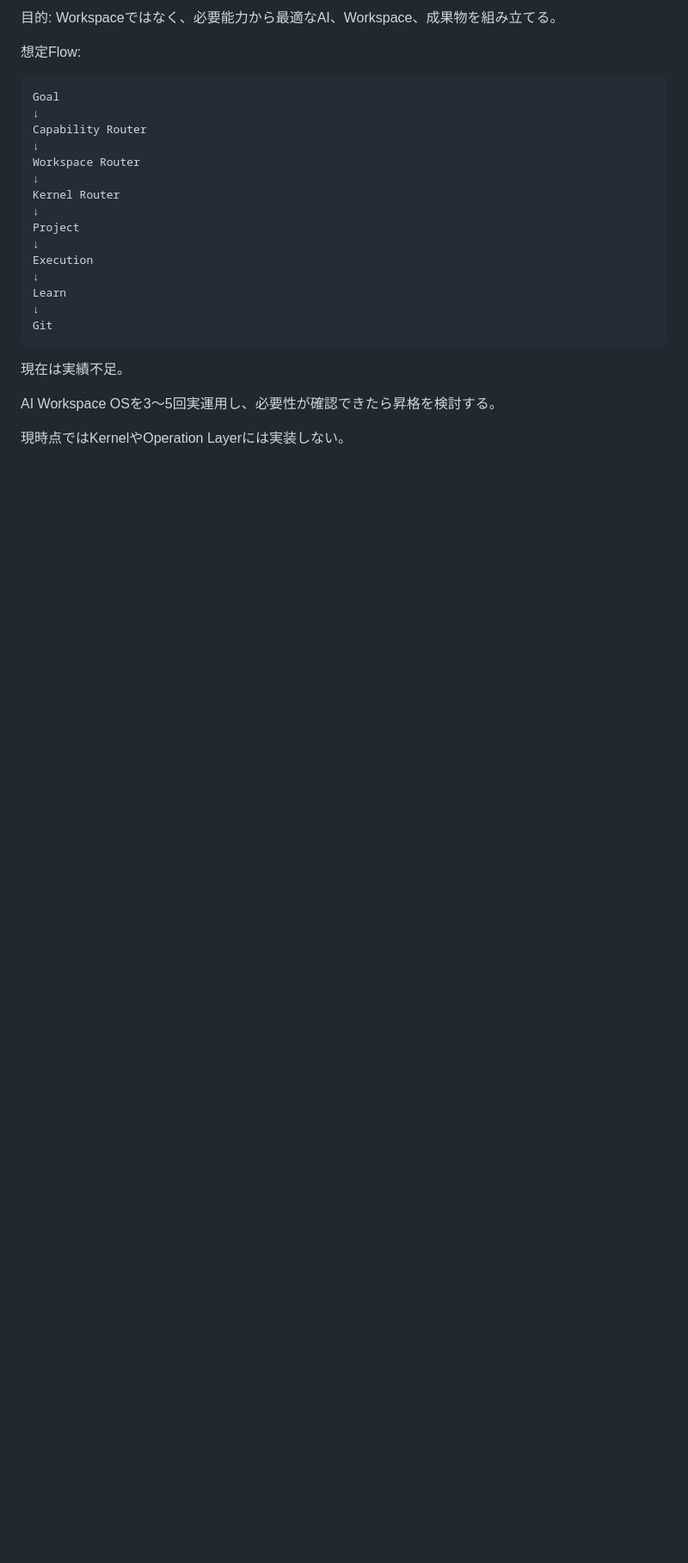
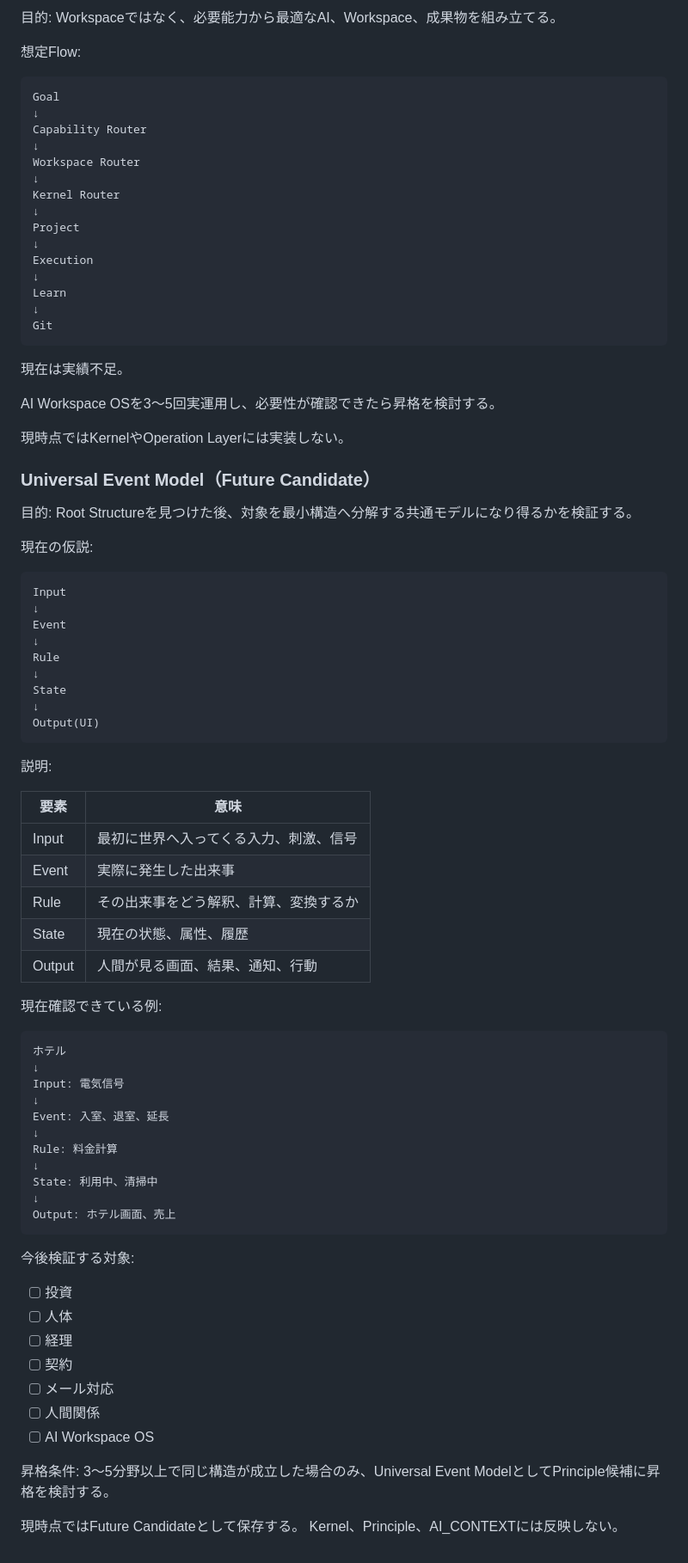
Before and after one commit to yoshihiro0001/MrBrain, a Markdown page: 04_PROJECTS/AI_Workspace_OS/AI_Workspace_OS_Blueprint.md, the part around the change. Shown at 86% size. Drawn GitHub-style; blank space fills up the shorter version.

Commit message:
Record Universal Event Model future candidate

````diff
--- a/04_PROJECTS/AI_Workspace_OS/AI_Workspace_OS_Blueprint.md
+++ b/04_PROJECTS/AI_Workspace_OS/AI_Workspace_OS_Blueprint.md
@@ -255,3 +255,63 @@ Git
 AI Workspace OSを3〜5回実運用し、必要性が確認できたら昇格を検討する。
 
 現時点ではKernelやOperation Layerには実装しない。
+
+### Universal Event Model（Future Candidate）
+目的:
+Root Structureを見つけた後、対象を最小構造へ分解する共通モデルになり得るかを検証する。
+
+現在の仮説:
+
+```md
+Input
+↓
+Event
+↓
+Rule
+↓
+State
+↓
+Output(UI)
+```
+
+説明:
+
+| 要素 | 意味 |
+|---|---|
+| Input | 最初に世界へ入ってくる入力、刺激、信号 |
+| Event | 実際に発生した出来事 |
+| Rule | その出来事をどう解釈、計算、変換するか |
+| State | 現在の状態、属性、履歴 |
+| Output | 人間が見る画面、結果、通知、行動 |
+
+現在確認できている例:
+
+```md
+ホテル
+↓
+Input: 電気信号
+↓
+Event: 入室、退室、延長
+↓
+Rule: 料金計算
+↓
+State: 利用中、清掃中
+↓
+Output: ホテル画面、売上
+```
+
+今後検証する対象:
+
+- [ ] 投資
+- [ ] 人体
+- [ ] 経理
+- [ ] 契約
+- [ ] メール対応
+- [ ] 人間関係
+- [ ] AI Workspace OS
+
+昇格条件:
+3〜5分野以上で同じ構造が成立した場合のみ、Universal Event ModelとしてPrinciple候補に昇格を検討する。
+
+現時点ではFuture Candidateとして保存する。
+Kernel、Principle、AI_CONTEXTには反映しない。
````
